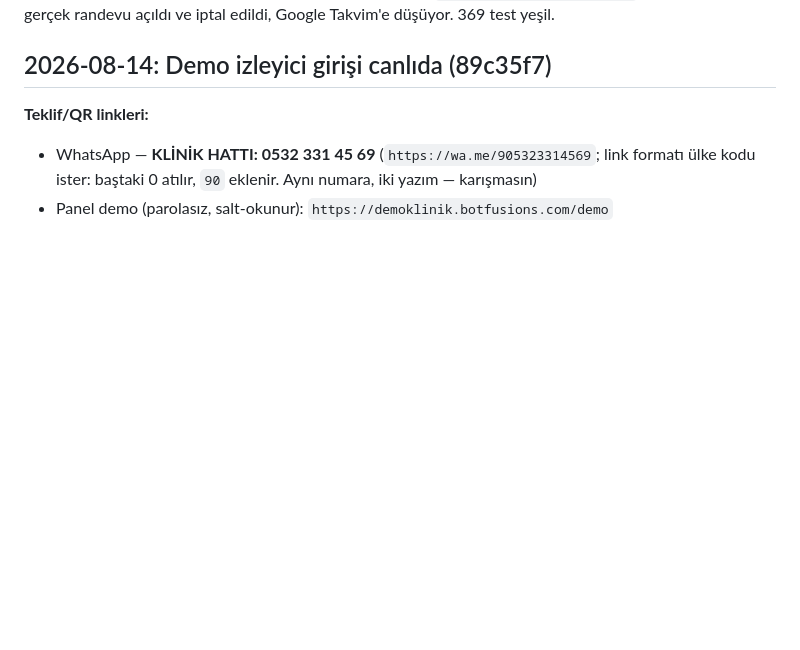
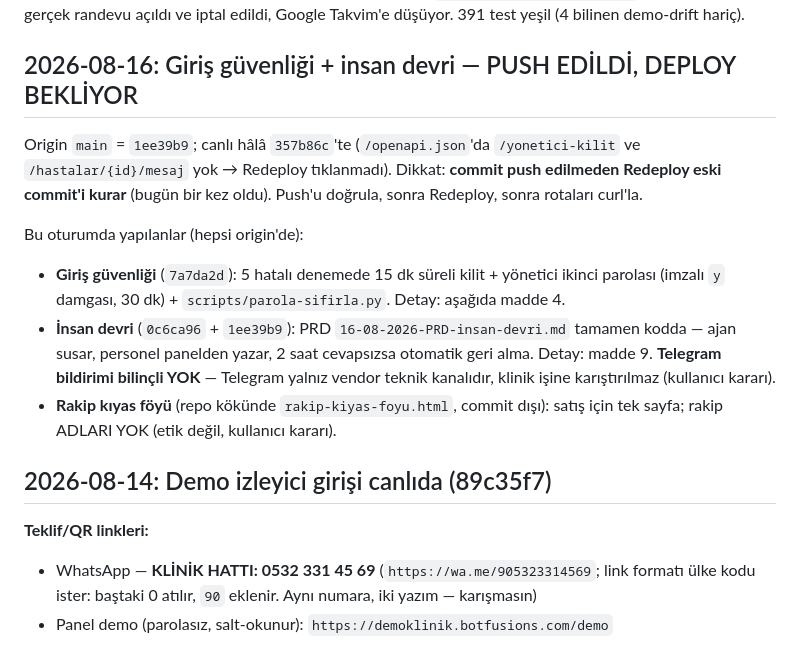
Before and after one commit to botfusions/demokilinik, a Markdown page: HANDOFF.md, the part around one of its changes. GitHub-like rendering; blank space fills up the shorter version.

Commit message:
HANDOFF: 2026-08-16 — güvenlik + insan devri push edildi, deploy bekliyor
Co-Authored-By: Claude <noreply@anthropic.com>

```diff
--- a/HANDOFF.md
+++ b/HANDOFF.md
@@ -4,5 +4,24 @@
 `demoklinik.botfusions.com`, WhatsApp bağlı, gerçek randevu açıldı ve iptal
-edildi, Google Takvim'e düşüyor. 369 test yeşil.
+edildi, Google Takvim'e düşüyor. 391 test yeşil (4 bilinen demo-drift hariç).
+
+## 2026-08-16: Giriş güvenliği + insan devri — PUSH EDİLDİ, DEPLOY BEKLİYOR
+
+Origin `main` = `1ee39b9`; canlı hâlâ `357b86c`'te (`/openapi.json`'da
+`/yonetici-kilit` ve `/hastalar/{id}/mesaj` yok → Redeploy tıklanmadı).
+Dikkat: **commit push edilmeden Redeploy eski commit'i kurar** (bugün bir
+kez oldu). Push'u doğrula, sonra Redeploy, sonra rotaları curl'la.
+
+Bu oturumda yapılanlar (hepsi origin'de):
+- **Giriş güvenliği** (`7a7da2d`): 5 hatalı denemede 15 dk süreli kilit +
+  yönetici ikinci parolası (imzalı `y` damgası, 30 dk) +
+  `scripts/parola-sifirla.py`. Detay: aşağıda madde 4.
+- **İnsan devri** (`0c6ca96` + `1ee39b9`): PRD
+  `16-08-2026-PRD-insan-devri.md` tamamen kodda — ajan susar, personel
+  panelden yazar, 2 saat cevapsızsa otomatik geri alma. Detay: madde 9.
+  **Telegram bildirimi bilinçli YOK** — Telegram yalnız vendor teknik
+  kanalıdır, klinik işine karıştırılmaz (kullanıcı kararı).
+- **Rakip kıyas föyü** (repo kökünde `rakip-kiyas-foyu.html`, commit dışı):
+  satış için tek sayfa; rakip ADLARI YOK (etik değil, kullanıcı kararı).
 
 ## 2026-08-14: Demo izleyici girişi canlıda (89c35f7)
 
```
Also changed, not shown: other parts of HANDOFF.md (+1 -1 lines).
